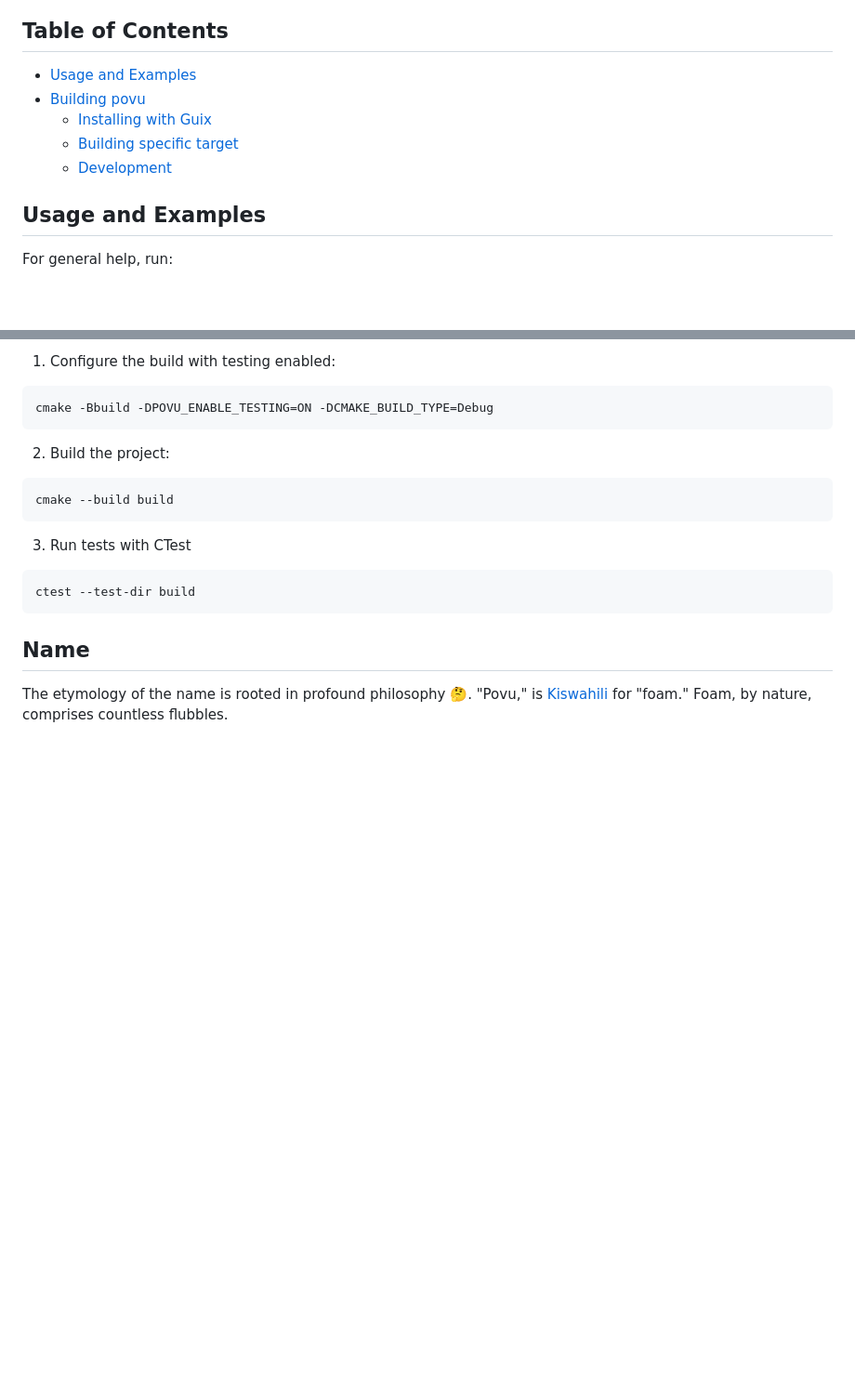
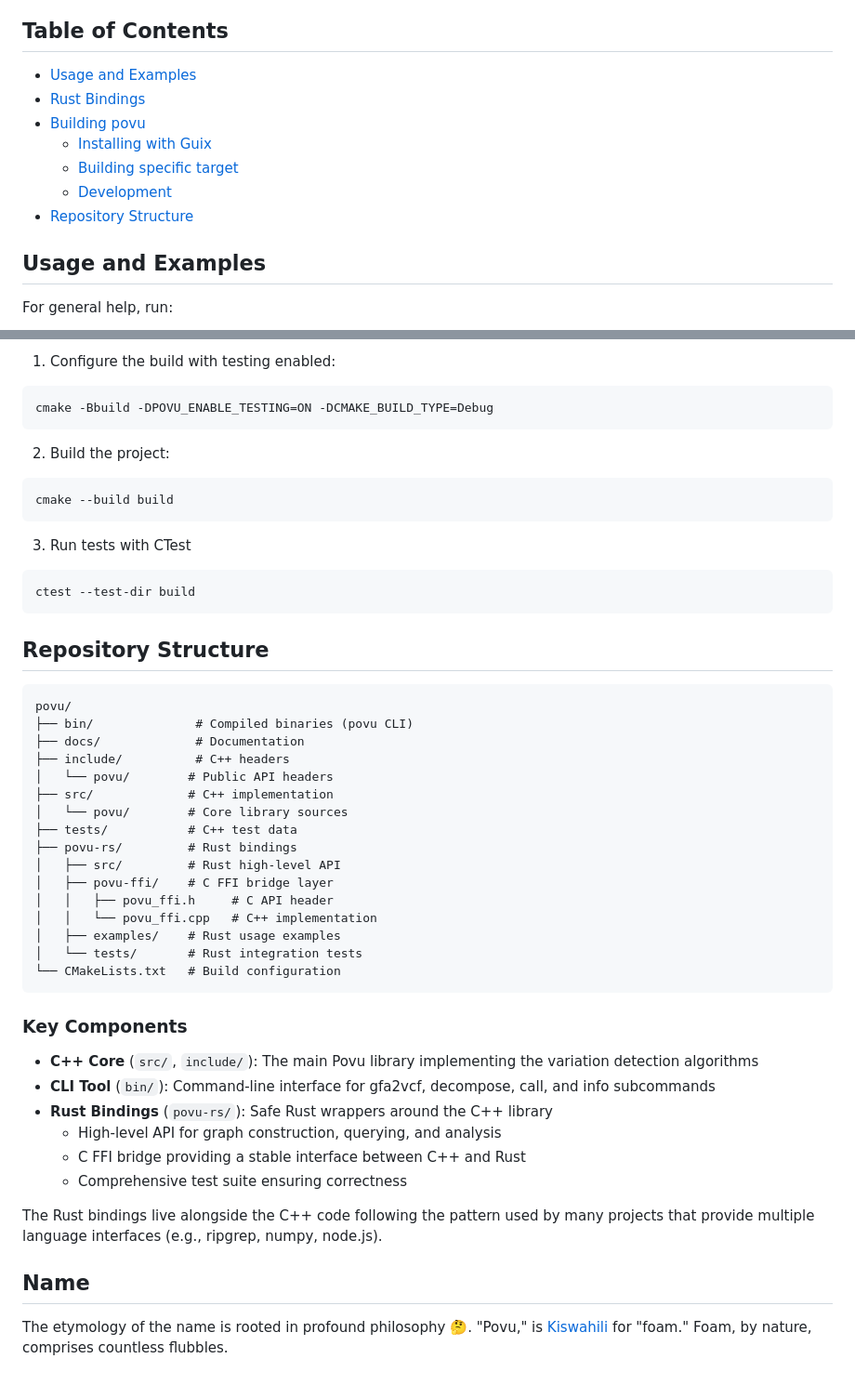
Before and after one commit to pangenome/povu, a Markdown page: README.md, 2 parts joined by grey strips. Shown: that part at 93% size. Drawn GitHub-style; blank space fills up the shorter version.

````diff
--- a/README.md
+++ b/README.md
@@ -10,10 +10,12 @@ A toolkit for exploring regions of genomic variation
 
 ## Table of Contents
 - [Usage and Examples](#usage-and-examples)
+- [Rust Bindings](#rust-bindings)
 - [Building povu](#building-povu)
   - [Installing with Guix](#installing-with-guix)
   - [Building specific target](#building-specific-target)
   - [Development](#development)
+- [Repository Structure](#repository-structure)
 
 
 ## Usage and Examples
@@ -139,6 +198,38 @@ cmake --build build
 ctest --test-dir build
 ```
 
+## Repository Structure
+
+```
+povu/
+├── bin/              # Compiled binaries (povu CLI)
+├── docs/             # Documentation
+├── include/          # C++ headers
+│   └── povu/        # Public API headers
+├── src/             # C++ implementation
+│   └── povu/        # Core library sources
+├── tests/           # C++ test data
+├── povu-rs/         # Rust bindings
+│   ├── src/         # Rust high-level API
+│   ├── povu-ffi/    # C FFI bridge layer
+│   │   ├── povu_ffi.h     # C API header
+│   │   └── povu_ffi.cpp   # C++ implementation
+│   ├── examples/    # Rust usage examples
+│   └── tests/       # Rust integration tests
+└── CMakeLists.txt   # Build configuration
+```
+
+### Key Components
+
+- **C++ Core** (`src/`, `include/`): The main Povu library implementing the variation detection algorithms
+- **CLI Tool** (`bin/`): Command-line interface for gfa2vcf, decompose, call, and info subcommands
+- **Rust Bindings** (`povu-rs/`): Safe Rust wrappers around the C++ library
+  - High-level API for graph construction, querying, and analysis
+  - C FFI bridge providing a stable interface between C++ and Rust
+  - Comprehensive test suite ensuring correctness
+
+The Rust bindings live alongside the C++ code following the pattern used by many projects that provide multiple language interfaces (e.g., ripgrep, numpy, node.js).
+
 ## Name
 
 The etymology of the name is rooted in profound philosophy 🤔. "Povu," is [Kiswahili](https://en.wikipedia.org/wiki/Swahili_language) for "foam." Foam, by nature, comprises countless flubbles.
````
Also changed, not shown: other parts of README.md (+57 -0 lines).
